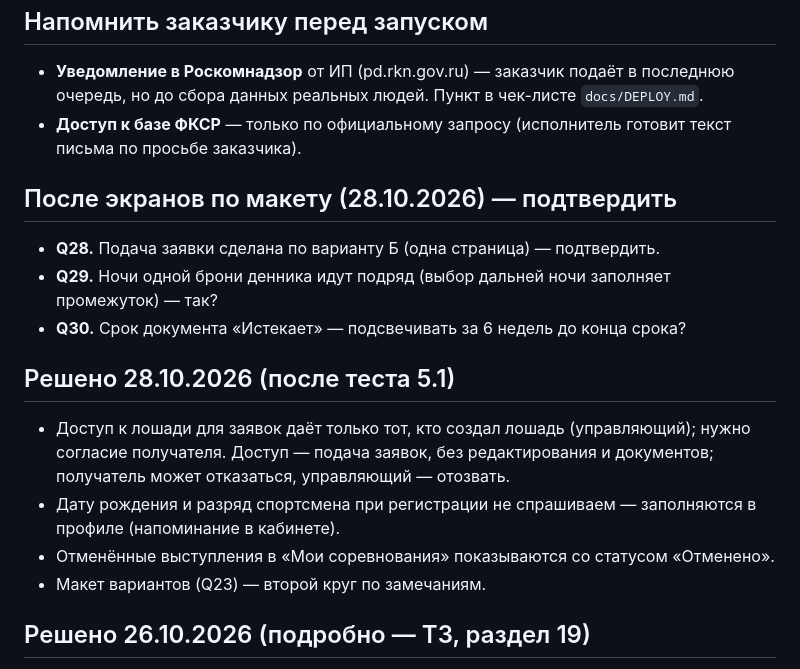
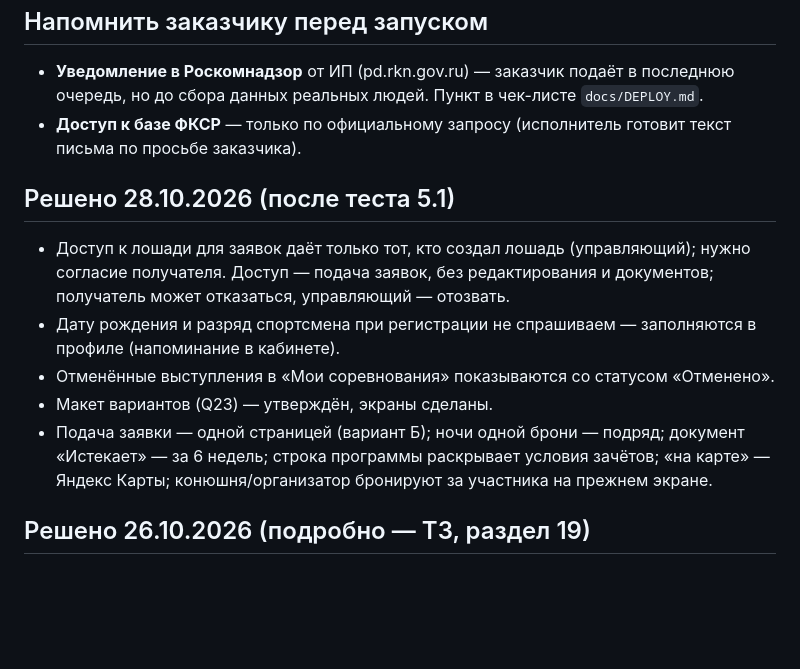
Before and after one commit to RediantDev/equistart, a Markdown page: docs/QUESTIONS.md, the part around the change. Rendered like a GitHub page; blank space fills up the shorter version.

Commit message:
Вопросы: решения 28.10 подтверждены заказчиком
Co-Authored-By: Claude Opus 5.5 <noreply@anthropic.com>
Claude-Session: https://claude.ai/code/session_01Tj29yH7BzqiJhrevQnA6eH

```diff
--- a/docs/QUESTIONS.md
+++ b/docs/QUESTIONS.md
@@ -37,18 +37,13 @@
 - **Уведомление в Роскомнадзор** от ИП (pd.rkn.gov.ru) — заказчик подаёт в последнюю очередь, но до сбора данных реальных людей. Пункт в чек-листе `docs/DEPLOY.md`.
 - **Доступ к базе ФКСР** — только по официальному запросу (исполнитель готовит текст письма по просьбе заказчика).
 
-## После экранов по макету (28.10.2026) — подтвердить
-
-- **Q28.** Подача заявки сделана по варианту Б (одна страница) — подтвердить.
-- **Q29.** Ночи одной брони денника идут подряд (выбор дальней ночи заполняет промежуток) — так?
-- **Q30.** Срок документа «Истекает» — подсвечивать за 6 недель до конца срока?
-
 ## Решено 28.10.2026 (после теста 5.1)
 
 - Доступ к лошади для заявок даёт только тот, кто создал лошадь (управляющий); нужно согласие получателя. Доступ — подача заявок, без редактирования и документов; получатель может отказаться, управляющий — отозвать.
 - Дату рождения и разряд спортсмена при регистрации не спрашиваем — заполняются в профиле (напоминание в кабинете).
 - Отменённые выступления в «Мои соревнования» показываются со статусом «Отменено».
-- Макет вариантов (Q23) — второй круг по замечаниям.
+- Макет вариантов (Q23) — утверждён, экраны сделаны.
+- Подача заявки — одной страницей (вариант Б); ночи одной брони — подряд; документ «Истекает» — за 6 недель; строка программы раскрывает условия зачётов; «на карте» — Яндекс Карты; конюшня/организатор бронируют за участника на прежнем экране.
 
 ## Решено 26.10.2026 (подробно — ТЗ, раздел 19)
 
```
